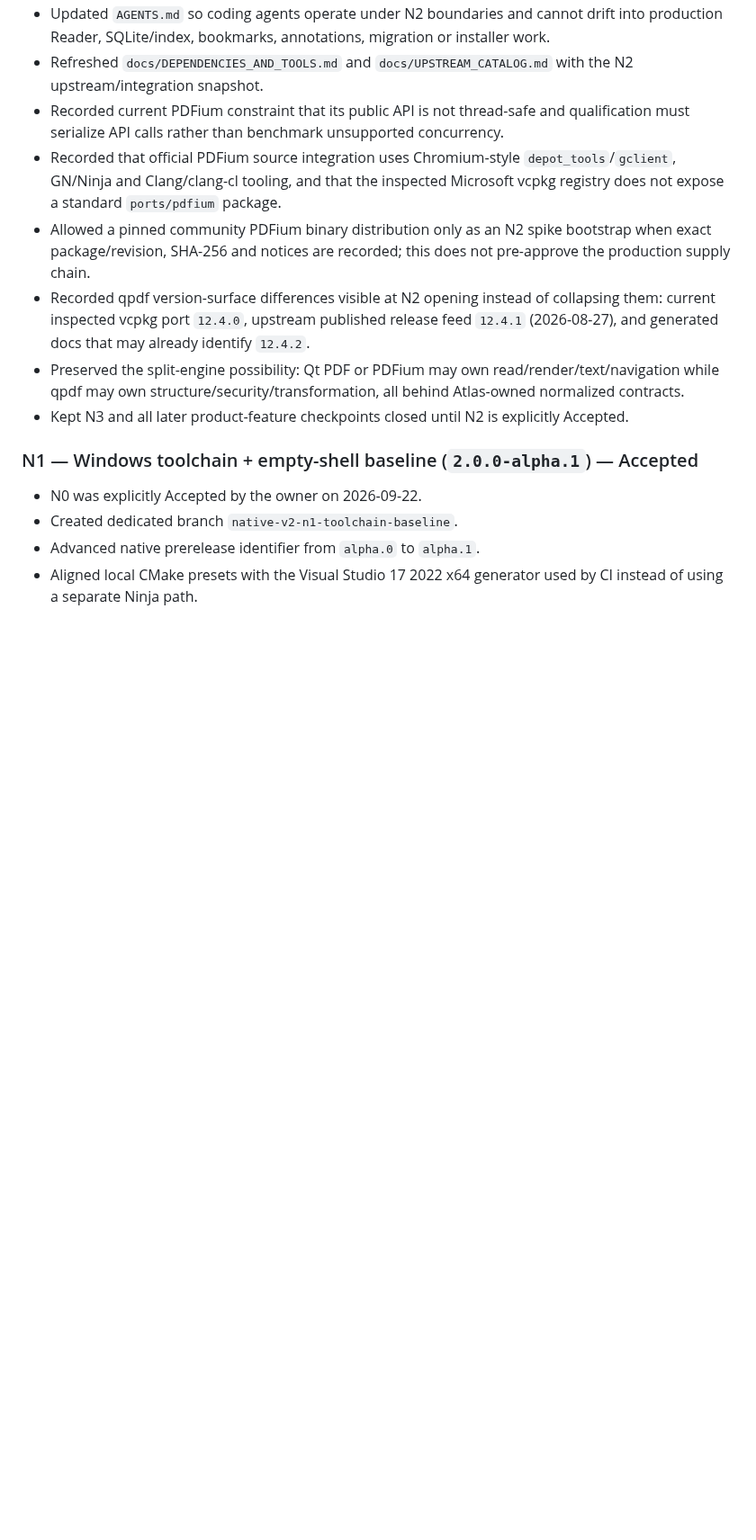
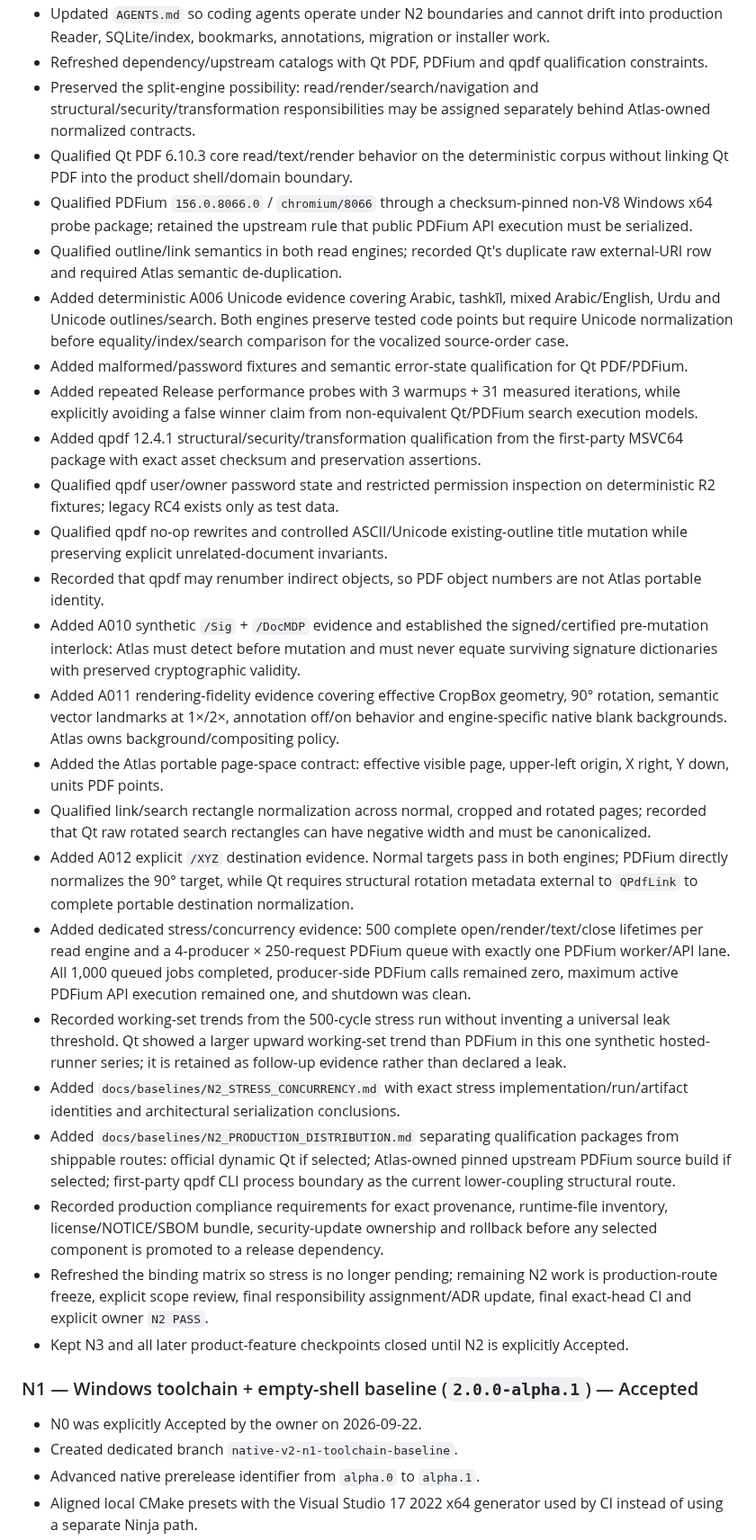
Before and after one commit to AbubakarYasir/Atlas-Reader, a Markdown page: CHANGELOG.md, the part around one of its changes. Shown at 90% size. Drawn GitHub-style; blank space fills up the shorter version.

Commit message:
docs(n2): record qualification evidence through stress and distribution

```diff
--- a/CHANGELOG.md
+++ b/CHANGELOG.md
@@ -16,10 +16,27 @@ All notable changes to Atlas Reader Native are documented here.
 - Updated `AGENTS.md` so coding agents operate under N2 boundaries and cannot drift into production Reader, SQLite/index, bookmarks, annotations, migration or installer work.
-- Refreshed `docs/DEPENDENCIES_AND_TOOLS.md` and `docs/UPSTREAM_CATALOG.md` with the N2 upstream/integration snapshot.
-- Recorded current PDFium constraint that its public API is not thread-safe and qualification must serialize API calls rather than benchmark unsupported concurrency.
-- Recorded that official PDFium source integration uses Chromium-style `depot_tools`/`gclient`, GN/Ninja and Clang/clang-cl tooling, and that the inspected Microsoft vcpkg registry does not expose a standard `ports/pdfium` package.
-- Allowed a pinned community PDFium binary distribution only as an N2 spike bootstrap when exact package/revision, SHA-256 and notices are recorded; this does not pre-approve the production supply chain.
-- Recorded qpdf version-surface differences visible at N2 opening instead of collapsing them: current inspected vcpkg port `12.4.0`, upstream published release feed `12.4.1` (2026-08-27), and generated docs that may already identify `12.4.2`.
-- Preserved the split-engine possibility: Qt PDF or PDFium may own read/render/text/navigation while qpdf may own structure/security/transformation, all behind Atlas-owned normalized contracts.
+- Refreshed dependency/upstream catalogs with Qt PDF, PDFium and qpdf qualification constraints.
+- Preserved the split-engine possibility: read/render/search/navigation and structural/security/transformation responsibilities may be assigned separately behind Atlas-owned normalized contracts.
+- Qualified Qt PDF 6.10.3 core read/text/render behavior on the deterministic corpus without linking Qt PDF into the product shell/domain boundary.
+- Qualified PDFium `156.0.8066.0` / `chromium/8066` through a checksum-pinned non-V8 Windows x64 probe package; retained the upstream rule that public PDFium API execution must be serialized.
+- Qualified outline/link semantics in both read engines; recorded Qt's duplicate raw external-URI row and required Atlas semantic de-duplication.
+- Added deterministic A006 Unicode evidence covering Arabic, tashkīl, mixed Arabic/English, Urdu and Unicode outlines/search. Both engines preserve tested code points but require Unicode normalization before equality/index/search comparison for the vocalized source-order case.
+- Added malformed/password fixtures and semantic error-state qualification for Qt PDF/PDFium.
+- Added repeated Release performance probes with 3 warmups + 31 measured iterations, while explicitly avoiding a false winner claim from non-equivalent Qt/PDFium search execution models.
+- Added qpdf 12.4.1 structural/security/transformation qualification from the first-party MSVC64 package with exact asset checksum and preservation assertions.
+- Qualified qpdf user/owner password state and restricted permission inspection on deterministic R2 fixtures; legacy RC4 exists only as test data.
+- Qualified qpdf no-op rewrites and controlled ASCII/Unicode existing-outline title mutation while preserving explicit unrelated-document invariants.
+- Recorded that qpdf may renumber indirect objects, so PDF object numbers are not Atlas portable identity.
+- Added A010 synthetic `/Sig` + `/DocMDP` evidence and established the signed/certified pre-mutation interlock: Atlas must detect before mutation and must never equate surviving signature dictionaries with preserved cryptographic validity.
+- Added A011 rendering-fidelity evidence covering effective CropBox geometry, 90° rotation, semantic vector landmarks at 1×/2×, annotation off/on behavior and engine-specific native blank backgrounds. Atlas owns background/compositing policy.
+- Added the Atlas portable page-space contract: effective visible page, upper-left origin, X right, Y down, units PDF points.
+- Qualified link/search rectangle normalization across normal, cropped and rotated pages; recorded that Qt raw rotated search rectangles can have negative width and must be canonicalized.
+- Added A012 explicit `/XYZ` destination evidence. Normal targets pass in both engines; PDFium directly normalizes the 90° target, while Qt requires structural rotation metadata external to `QPdfLink` to complete portable destination normalization.
+- Added dedicated stress/concurrency evidence: 500 complete open/render/text/close lifetimes per read engine and a 4-producer × 250-request PDFium queue with exactly one PDFium worker/API lane. All 1,000 queued jobs completed, producer-side PDFium calls remained zero, maximum active PDFium API execution remained one, and shutdown was clean.
+- Recorded working-set trends from the 500-cycle stress run without inventing a universal leak threshold. Qt showed a larger upward working-set trend than PDFium in this one synthetic hosted-runner series; it is retained as follow-up evidence rather than declared a leak.
+- Added `docs/baselines/N2_STRESS_CONCURRENCY.md` with exact stress implementation/run/artifact identities and architectural serialization conclusions.
+- Added `docs/baselines/N2_PRODUCTION_DISTRIBUTION.md` separating qualification packages from shippable routes: official dynamic Qt if selected; Atlas-owned pinned upstream PDFium source build if selected; first-party qpdf CLI process boundary as the current lower-coupling structural route.
+- Recorded production compliance requirements for exact provenance, runtime-file inventory, license/NOTICE/SBOM bundle, security-update ownership and rollback before any selected component is promoted to a release dependency.
+- Refreshed the binding matrix so stress is no longer pending; remaining N2 work is production-route freeze, explicit scope review, final responsibility assignment/ADR update, final exact-head CI and explicit owner `N2 PASS`.
 - Kept N3 and all later product-feature checkpoints closed until N2 is explicitly Accepted.
 
 ### N1 — Windows toolchain + empty-shell baseline (`2.0.0-alpha.1`) — Accepted
```
Also changed, not shown: other parts of CHANGELOG.md (+4 -4 lines).
